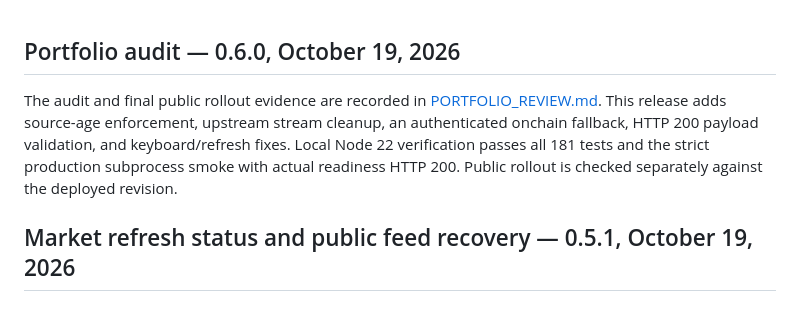
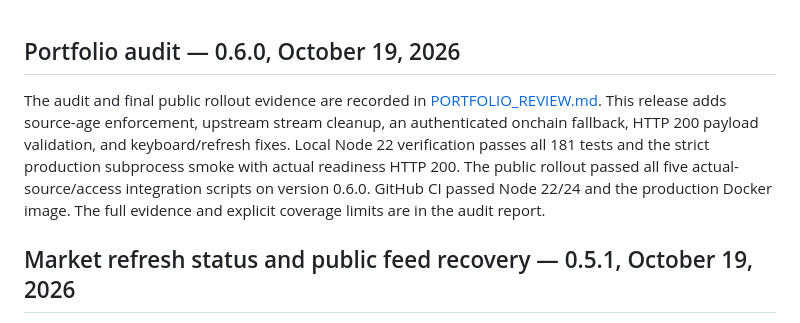
Before and after one commit to 0xDimi/stocklens, a Markdown page: QA.md, the part around the change. GitHub-like rendering.

```diff
--- a/QA.md
+++ b/QA.md
@@ -1,6 +1,6 @@
 ## Portfolio audit — 0.6.0, October 19, 2026
 
-The audit and final public rollout evidence are recorded in [PORTFOLIO_REVIEW.md](PORTFOLIO_REVIEW.md). This release adds source-age enforcement, upstream stream cleanup, an authenticated onchain fallback, HTTP 200 payload validation, and keyboard/refresh fixes. Local Node 22 verification passes all 181 tests and the strict production subprocess smoke with actual readiness HTTP 200. Public rollout is checked separately against the deployed revision.
+The audit and final public rollout evidence are recorded in [PORTFOLIO_REVIEW.md](PORTFOLIO_REVIEW.md). This release adds source-age enforcement, upstream stream cleanup, an authenticated onchain fallback, HTTP 200 payload validation, and keyboard/refresh fixes. Local Node 22 verification passes all 181 tests and the strict production subprocess smoke with actual readiness HTTP 200. The public rollout passed all five actual-source/access integration scripts on version 0.6.0. GitHub CI passed Node 22/24 and the production Docker image. The full evidence and explicit coverage limits are in the audit report.
 
 ## Market refresh status and public feed recovery — 0.5.1, October 19, 2026
 
```
Also changed, not shown: PORTFOLIO_REVIEW.md (+23 -2 lines).
